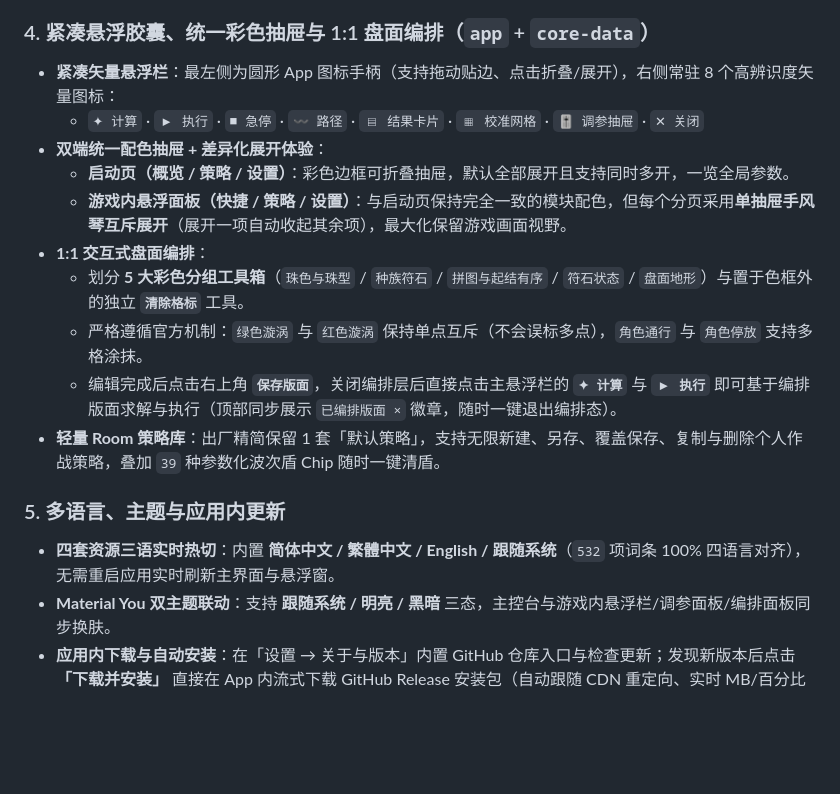
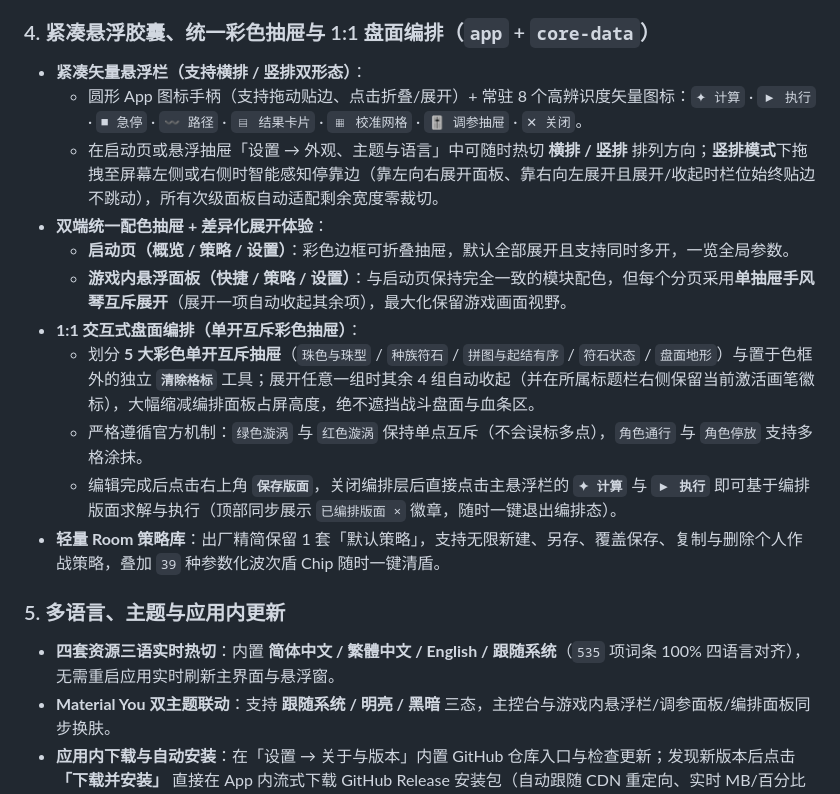
Before and after one commit to CloverKing/AutoDora-NEXT, a Markdown page: README.md, the part around one of its changes. Drawn GitHub-style; blank space fills up the shorter version.

```diff
--- a/README.md
+++ b/README.md
@@ -67,20 +67,21 @@
 
 ### 4. 紧凑悬浮胶囊、统一彩色抽屉与 1:1 盘面编排（`app` + `core-data`）
 
-- **紧凑矢量悬浮栏**：最左侧为圆形 App 图标手柄（支持拖动贴边、点击折叠/展开），右侧常驻 8 个高辨识度矢量图标：
-  - `✦ 计算` · `▶ 执行` · `■ 急停` · `〰 路径` · `▤ 结果卡片` · `▦ 校准网格` · `🎚 调参抽屉` · `✕ 关闭`
+- **紧凑矢量悬浮栏（支持横排 / 竖排双形态）**：
+  - 圆形 App 图标手柄（支持拖动贴边、点击折叠/展开）+ 常驻 8 个高辨识度矢量图标：`✦ 计算` · `▶ 执行` · `■ 急停` · `〰 路径` · `▤ 结果卡片` · `▦ 校准网格` · `🎚 调参抽屉` · `✕ 关闭`。
+  - 在启动页或悬浮抽屉「设置 → 外观、主题与语言」中可随时热切 **横排 / 竖排** 排列方向；**竖排模式**下拖拽至屏幕左侧或右侧时智能感知停靠边（靠左向右展开面板、靠右向左展开且展开/收起时栏位始终贴边不跳动），所有次级面板自动适配剩余宽度零裁切。
 - **双端统一配色抽屉 + 差异化展开体验**：
   - **启动页（概览 / 策略 / 设置）**：彩色边框可折叠抽屉，默认全部展开且支持同时多开，一览全局参数。
   - **游戏内悬浮面板（快捷 / 策略 / 设置）**：与启动页保持完全一致的模块配色，但每个分页采用**单抽屉手风琴互斥展开**（展开一项自动收起其余项），最大化保留游戏画面视野。
-- **1:1 交互式盘面编排**：
-  - 划分 **5 大彩色分组工具箱**（`珠色与珠型` / `种族符石` / `拼图与起结有序` / `符石状态` / `盘面地形`）与置于色框外的独立 **`清除格标`** 工具。
+- **1:1 交互式盘面编排（单开互斥彩色抽屉）**：
+  - 划分 **5 大彩色单开互斥抽屉**（`珠色与珠型` / `种族符石` / `拼图与起结有序` / `符石状态` / `盘面地形`）与置于色框外的独立 **`清除格标`** 工具；展开任意一组时其余 4 组自动收起（并在所属标题栏右侧保留当前激活画笔徽标），大幅缩减编排面板占屏高度，绝不遮挡战斗盘面与血条区。
   - 严格遵循官方机制：`绿色漩涡` 与 `红色漩涡` 保持单点互斥（不会误标多点），`角色通行` 与 `角色停放` 支持多格涂抹。
   - 编辑完成后点击右上角 **`保存版面`**，关闭编排层后直接点击主悬浮栏的 **`✦ 计算`** 与 **`▶ 执行`** 即可基于编排版面求解与执行（顶部同步展示 `已编排版面 ×` 徽章，随时一键退出编排态）。
 - **轻量 Room 策略库**：出厂精简保留 1 套「默认策略」，支持无限新建、另存、覆盖保存、复制与删除个人作战策略，叠加 `39` 种参数化波次盾 Chip 随时一键清盾。
 
 ### 5. 多语言、主题与应用内更新
 
-- **四套资源三语实时热切**：内置 **简体中文 / 繁體中文 / English / 跟随系统**（`532` 项词条 100% 四语言对齐），无需重启应用实时刷新主界面与悬浮窗。
+- **四套资源三语实时热切**：内置 **简体中文 / 繁體中文 / English / 跟随系统**（`535` 项词条 100% 四语言对齐），无需重启应用实时刷新主界面与悬浮窗。
 - **Material You 双主题联动**：支持 **跟随系统 / 明亮 / 黑暗** 三态，主控台与游戏内悬浮栏/调参面板/编排面板同步换肤。
 - **应用内下载与自动安装**：在「设置 → 关于与版本」内置 GitHub 仓库入口与检查更新；发现新版本后点击 **「下载并安装」** 直接在 App 内流式下载 GitHub Release 安装包（自动跟随 CDN 重定向、实时 MB/百分比进度条、随时取消、旧缓存自动清理、`PK\x03\x04` 完整校验），下载完成自动通过 `FileProvider` 拉起 Android 系统安装器完成升级（若尚未允许「安装未知应用」，自动引导授权并在返回后无缝续接安装）。
 
```
Also changed, not shown: other parts of README.md (+10 -10 lines), docs/ARCHITECTURE.md (+9 -9 lines), docs/images/03-settings.png, docs/images/06-board-editor.png, docs/images/09-vertical-bar.png (added), 9 other files.
